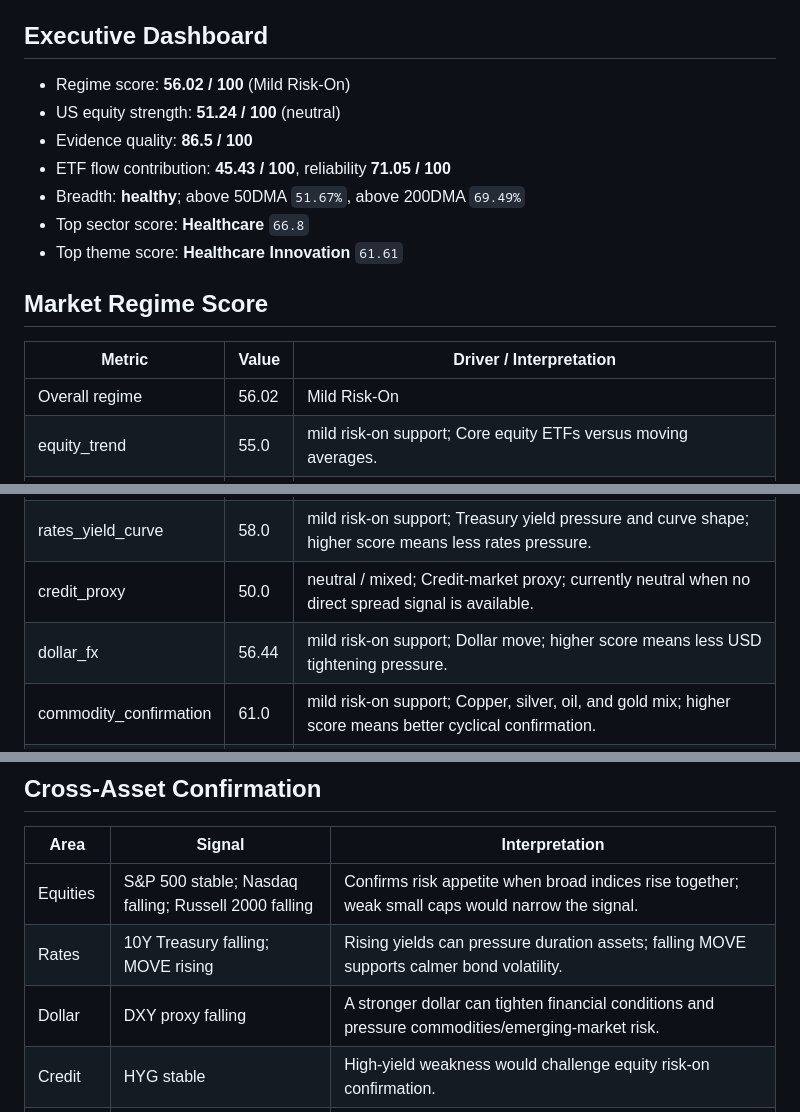
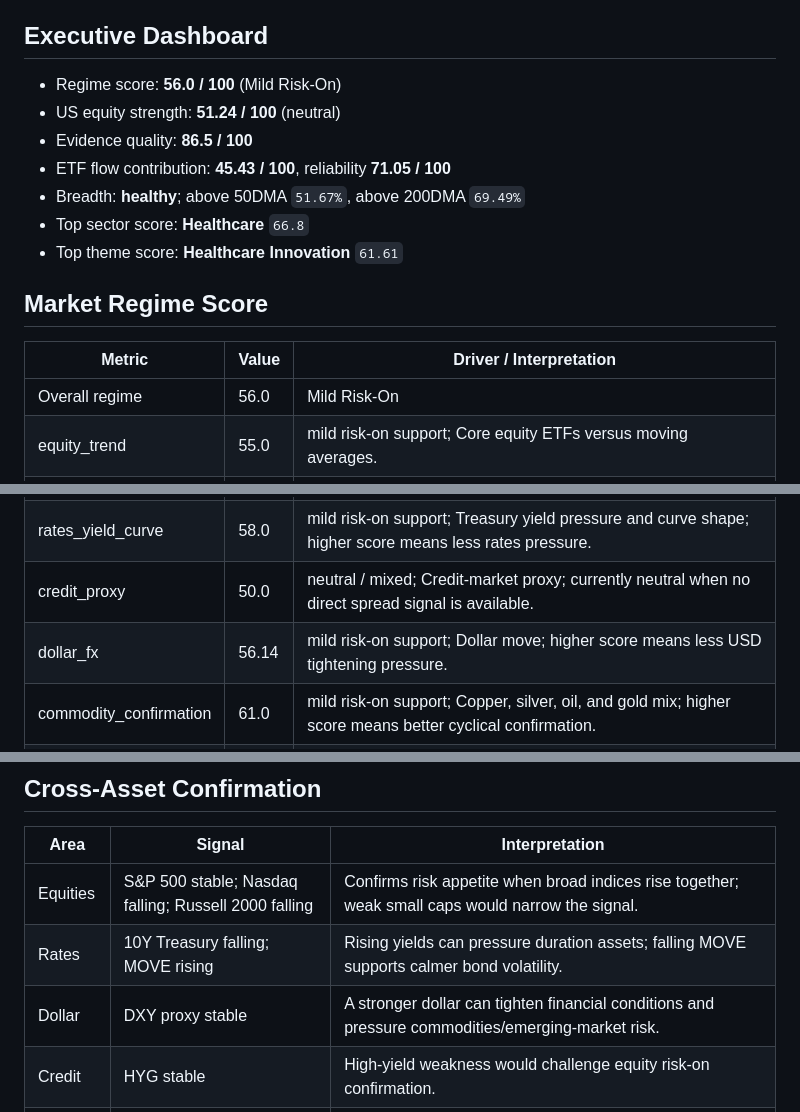
Before and after one commit to wkyjim/market-dashboard, a Markdown page: data/latest-report.md, 3 parts joined by grey strips. Rendered like a GitHub page.

Commit message:
Update latest market report

```diff
--- a/data/latest-report.md
+++ b/data/latest-report.md
@@ -5,7 +5,7 @@ Window: 24h
 
 ## Executive Dashboard
 
-- Regime score: **56.02 / 100** (Mild Risk-On)
+- Regime score: **56.0 / 100** (Mild Risk-On)
 - US equity strength: **51.24 / 100** (neutral)
 - Evidence quality: **86.5 / 100**
 - ETF flow contribution: **45.43 / 100**, reliability **71.05 / 100**
@@ -17,14 +17,14 @@ Window: 24h
 
 | Metric | Value | Driver / Interpretation |
 | --- | --- | --- |
-| Overall regime | 56.02 | Mild Risk-On |
+| Overall regime | 56.0 | Mild Risk-On |
 | equity_trend | 55.0 | mild risk-on support; Core equity ETFs versus moving averages. |
 | equity_momentum | 50.51 | neutral / mixed; 5D/20D/60D return momentum across SPY, QQQ, IWM, and SMH. |
 | market_breadth | 58.72 | mild risk-on support; Participation breadth from tracked equity/ETF rows. |
 | volatility | 70.0 | risk-on support; VIX level and change; higher score means calmer volatility conditions. |
 | rates_yield_curve | 58.0 | mild risk-on support; Treasury yield pressure and curve shape; higher score means less rates pressure. |
 | credit_proxy | 50.0 | neutral / mixed; Credit-market proxy; currently neutral when no direct spread signal is available. |
-| dollar_fx | 56.44 | mild risk-on support; Dollar move; higher score means less USD tightening pressure. |
+| dollar_fx | 56.14 | mild risk-on support; Dollar move; higher score means less USD tightening pressure. |
 | commodity_confirmation | 61.0 | mild risk-on support; Copper, silver, oil, and gold mix; higher score means better cyclical confirmation. |
 | etf_flow | 46.75 | neutral / mixed; Grouped ETF flow contribution adjusted for reliability. |
 | news_confirmation | 60.0 | mild risk-on support; Weighted headline/news confirmation score. |
@@ -59,7 +59,7 @@ Window: 24h
 | --- | --- | --- |
 | Equities | S&P 500 stable; Nasdaq falling; Russell 2000 falling | Confirms risk appetite when broad indices rise together; weak small caps would narrow the signal. |
 | Rates | 10Y Treasury falling; MOVE rising | Rising yields can pressure duration assets; falling MOVE supports calmer bond volatility. |
-| Dollar | DXY proxy falling | A stronger dollar can tighten financial conditions and pressure commodities/emerging-market risk. |
+| Dollar | DXY proxy stable | A stronger dollar can tighten financial conditions and pressure commodities/emerging-market risk. |
 | Credit | HYG stable | High-yield weakness would challenge equity risk-on confirmation. |
 | Gold | Gold rising | Gold strength can indicate defensive demand, inflation hedging, or geopolitical concern. |
 | Silver | Silver rising | Silver helps distinguish precious-metal demand from industrial/cyclical confirmation when data is available. |
```
Also changed, not shown: other parts of data/latest-report.md (+16 -16 lines).
